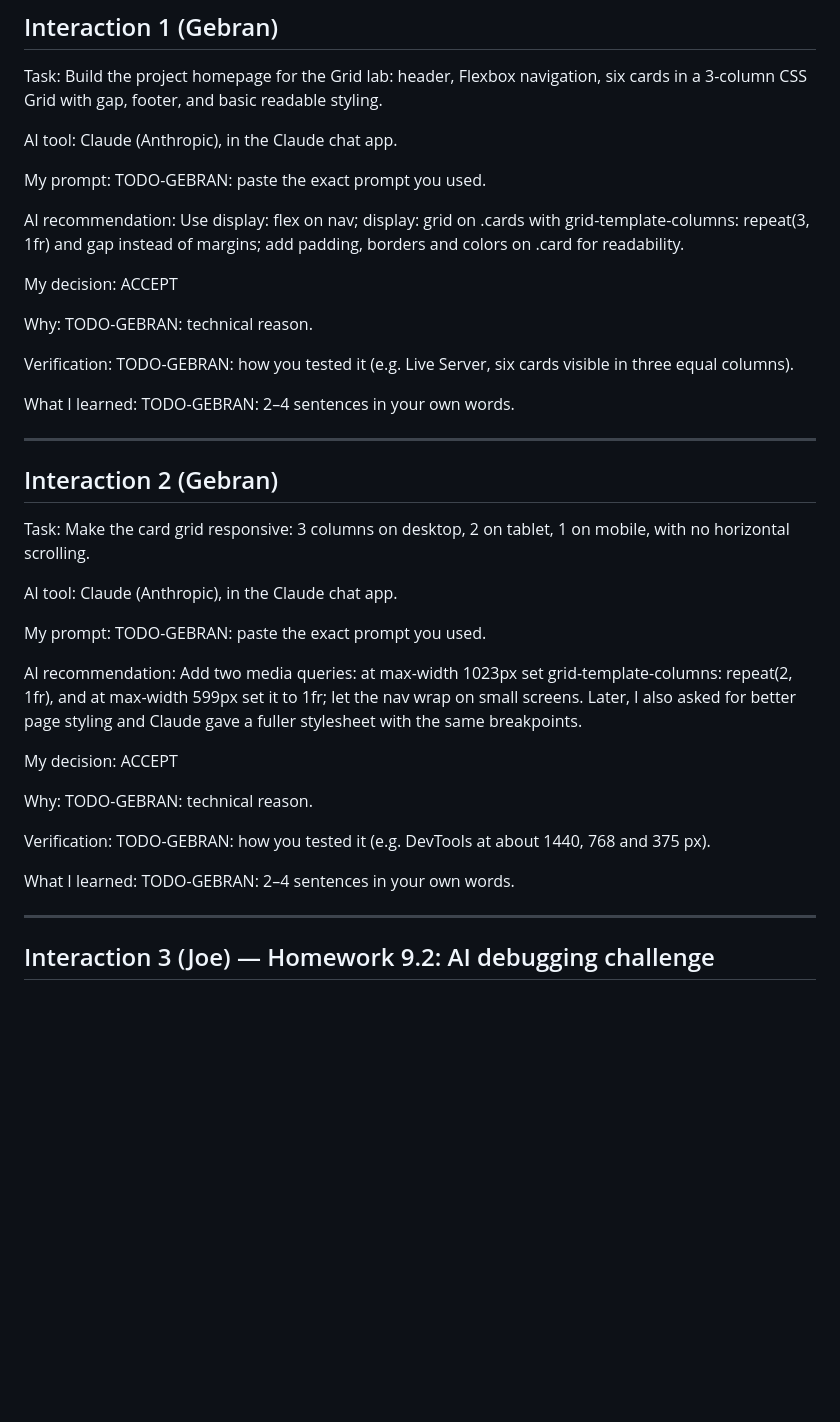
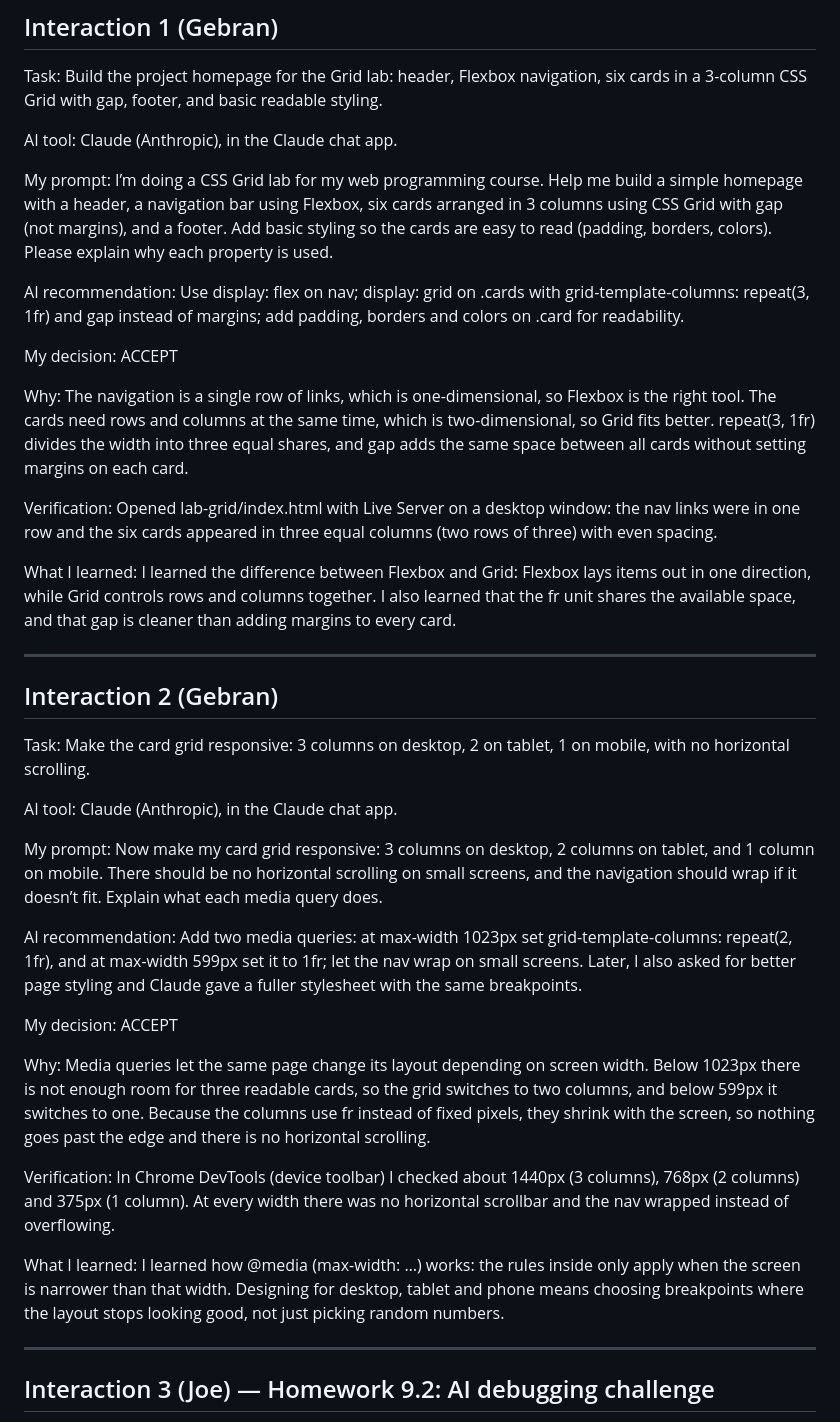
Before and after one commit to GebranGebran/gin446-group-05, a Markdown page: AI_LOG.md, the part around the change. Drawn GitHub-style; blank space fills up the shorter version.

Commit message:
Enhance AI_LOG.md with CSS Grid and Flexbox insights
Updated AI_LOG.md with detailed interactions about CSS Grid and Flexbox usage, including prompts, AI recommendations, decisions, reasons, verifications, and learnings.

```diff
--- a/AI_LOG.md
+++ b/AI_LOG.md
@@ -14,7 +14,7 @@ AI tool:
 Claude (Anthropic), in the Claude chat app.
 
 My prompt:
-TODO-GEBRAN: paste the exact prompt you used.
+I’m doing a CSS Grid lab for my web programming course. Help me build a simple homepage with a header, a navigation bar using Flexbox, six cards arranged in 3 columns using CSS Grid with gap (not margins), and a footer. Add basic styling so the cards are easy to read (padding, borders, colors). Please explain why each property is used.
 
 AI recommendation:
 Use display: flex on nav; display: grid on .cards with grid-template-columns: repeat(3, 1fr) and gap instead of margins; add padding, borders and colors on .card for readability.
@@ -23,13 +23,13 @@ My decision:
 ACCEPT
 
 Why:
-TODO-GEBRAN: technical reason.
+The navigation is a single row of links, which is one-dimensional, so Flexbox is the right tool. The cards need rows and columns at the same time, which is two-dimensional, so Grid fits better. repeat(3, 1fr) divides the width into three equal shares, and gap adds the same space between all cards without setting margins on each card.
 
 Verification:
-TODO-GEBRAN: how you tested it (e.g. Live Server, six cards visible in three equal columns).
+Opened lab-grid/index.html with Live Server on a desktop window: the nav links were in one row and the six cards appeared in three equal columns (two rows of three) with even spacing.
 
 What I learned:
-TODO-GEBRAN: 2–4 sentences in your own words.
+I learned the difference between Flexbox and Grid: Flexbox lays items out in one direction, while Grid controls rows and columns together. I also learned that the fr unit shares the available space, and that gap is cleaner than adding margins to every card.
 
 ---
 
@@ -42,7 +42,7 @@ AI tool:
 Claude (Anthropic), in the Claude chat app.
 
 My prompt:
-TODO-GEBRAN: paste the exact prompt you used.
+Now make my card grid responsive: 3 columns on desktop, 2 columns on tablet, and 1 column on mobile. There should be no horizontal scrolling on small screens, and the navigation should wrap if it doesn’t fit. Explain what each media query does.
 
 AI recommendation:
 Add two media queries: at max-width 1023px set grid-template-columns: repeat(2, 1fr), and at max-width 599px set it to 1fr; let the nav wrap on small screens. Later, I also asked for better page styling and Claude gave a fuller stylesheet with the same breakpoints.
@@ -51,13 +51,13 @@ My decision:
 ACCEPT
 
 Why:
-TODO-GEBRAN: technical reason.
+Media queries let the same page change its layout depending on screen width. Below 1023px there is not enough room for three readable cards, so the grid switches to two columns, and below 599px it switches to one. Because the columns use fr instead of fixed pixels, they shrink with the screen, so nothing goes past the edge and there is no horizontal scrolling.
 
 Verification:
-TODO-GEBRAN: how you tested it (e.g. DevTools at about 1440, 768 and 375 px).
+In Chrome DevTools (device toolbar) I checked about 1440px (3 columns), 768px (2 columns) and 375px (1 column). At every width there was no horizontal scrollbar and the nav wrapped instead of overflowing.
 
 What I learned:
-TODO-GEBRAN: 2–4 sentences in your own words.
+I learned how @media (max-width: …) works: the rules inside only apply when the screen is narrower than that width. Designing for desktop, tablet and phone means choosing breakpoints where the layout stops looking good, not just picking random numbers.
 
 ---
 
```
